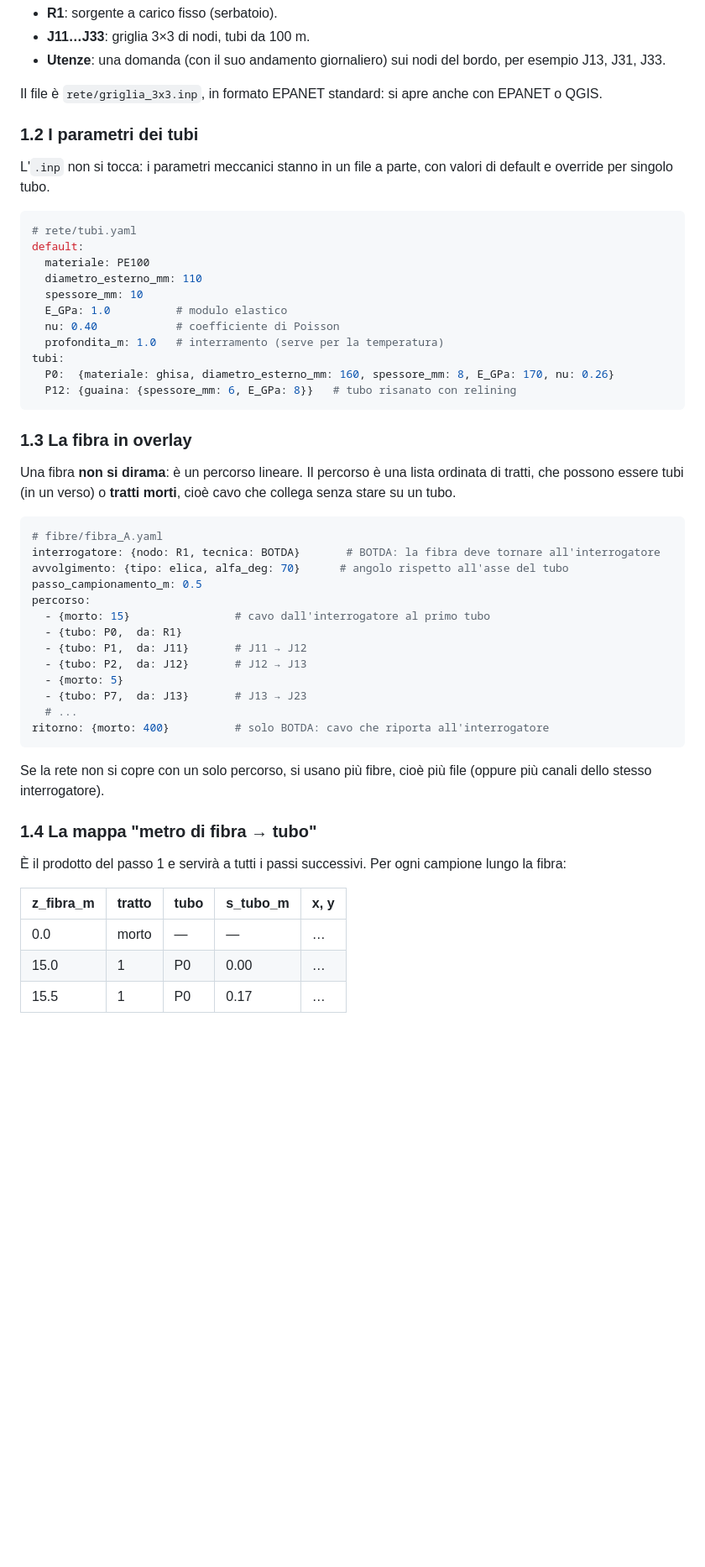
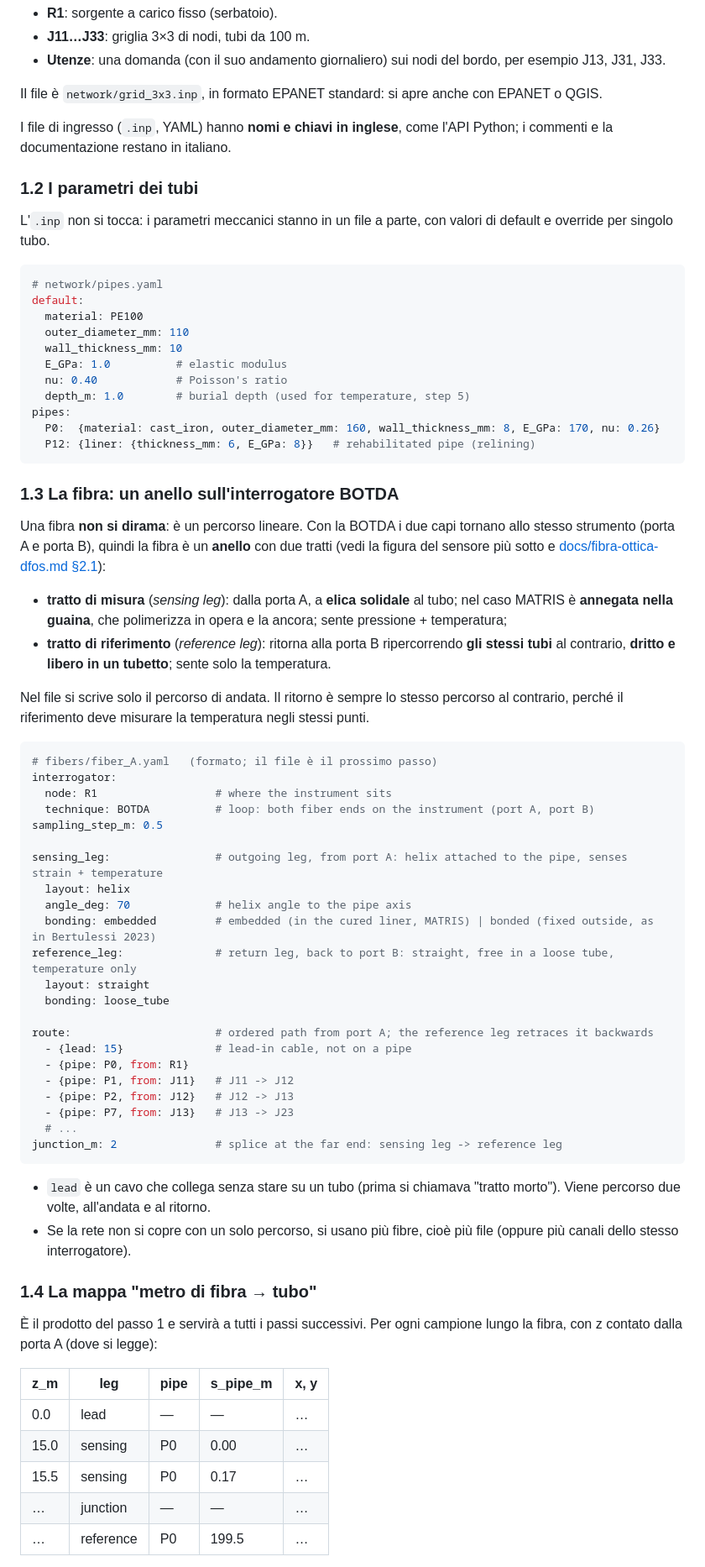
Before and after one commit to fabriziogiuliano/WaterFiberSim, a Markdown page: README.md, the part around one of its changes. Shown at 84% size. GitHub-like rendering; blank space fills up the shorter version.

Commit message:
English input files, fibre loop format, rest-frequency explainer
- Input files renamed and converted to English names and keys:
  rete/griglia_3x3.inp -> network/grid_3x3.inp,
  rete/tubi.yaml -> network/pipes.yaml; network.py and messages updated.
- README step 1: fibre loop format (route written once from port A,
  reference leg retraces the same pipes; "lead" replaces dead cable;
  bonding: embedded | bonded | loose_tube), map with a "leg" column.
- MATRIS case: fibre embedded in a liner cured in place, not bonded;
  wording fixed in figure, diagram and README; open questions for OR4.
- docs/img/frequenza-a-riposo.png (+ script): why each metre has its
  own rest frequency and the baseline is needed, after Bertulessi 2023
  Fig. 7a (values read by eye).
- draw.io styles aligned with the SVG (fixed corner radius, padding).
- fonti.md: rest profile from Fig. 7a, PN16 note, cure residual strain
  and CIPP references (not yet read); session dump updated.

````diff
--- a/README.md
+++ b/README.md
@@ -67,55 +67,74 @@ Una rete piccola, che si capisce a colpo d'occhio:
 - **J11…J33**: griglia 3×3 di nodi, tubi da 100 m.
 - **Utenze**: una domanda (con il suo andamento giornaliero) sui nodi del bordo, per esempio J13, J31, J33.
 
-Il file è `rete/griglia_3x3.inp`, in formato EPANET standard: si apre anche con EPANET o QGIS.
+Il file è `network/grid_3x3.inp`, in formato EPANET standard: si apre anche con EPANET o QGIS.
+
+I file di ingresso (`.inp`, YAML) hanno **nomi e chiavi in inglese**, come l'API Python; i commenti e la documentazione restano in italiano.
 
 ### 1.2 I parametri dei tubi
 
 L'`.inp` non si tocca: i parametri meccanici stanno in un file a parte, con valori di default e override per singolo tubo.
 
 ```yaml
-# rete/tubi.yaml
+# network/pipes.yaml
 default:
-  materiale: PE100
-  diametro_esterno_mm: 110
-  spessore_mm: 10
-  E_GPa: 1.0          # modulo elastico
-  nu: 0.40            # coefficiente di Poisson
-  profondita_m: 1.0   # interramento (serve per la temperatura)
-tubi:
-  P0:  {materiale: ghisa, diametro_esterno_mm: 160, spessore_mm: 8, E_GPa: 170, nu: 0.26}
-  P12: {guaina: {spessore_mm: 6, E_GPa: 8}}   # tubo risanato con relining
+  material: PE100
+  outer_diameter_mm: 110
+  wall_thickness_mm: 10
+  E_GPa: 1.0          # elastic modulus
+  nu: 0.40            # Poisson's ratio
+  depth_m: 1.0        # burial depth (used for temperature, step 5)
+pipes:
+  P0:  {material: cast_iron, outer_diameter_mm: 160, wall_thickness_mm: 8, E_GPa: 170, nu: 0.26}
+  P12: {liner: {thickness_mm: 6, E_GPa: 8}}   # rehabilitated pipe (relining)
 ```
 
-### 1.3 La fibra in overlay
+### 1.3 La fibra: un anello sull'interrogatore BOTDA
 
-Una fibra **non si dirama**: è un percorso lineare. Il percorso è una lista ordinata di tratti, che possono essere tubi (in un verso) o **tratti morti**, cioè cavo che collega senza stare su un tubo.
+Una fibra **non si dirama**: è un percorso lineare. Con la BOTDA i due capi tornano allo stesso strumento (porta A e porta B), quindi la fibra è un **anello** con due tratti (vedi la figura del sensore più sotto e [docs/fibra-ottica-dfos.md §2.1](docs/fibra-ottica-dfos.md#21-come-funziona-la-botda-passo-per-passo)):
+
+- **tratto di misura** (*sensing leg*): dalla porta A, a **elica solidale** al tubo; nel caso MATRIS è **annegata nella guaina**, che polimerizza in opera e la ancora; sente pressione + temperatura;
+- **tratto di riferimento** (*reference leg*): ritorna alla porta B ripercorrendo **gli stessi tubi** al contrario, **dritto e libero in un tubetto**; sente solo la temperatura.
+
+Nel file si scrive solo il percorso di andata. Il ritorno è sempre lo stesso percorso al contrario, perché il riferimento deve misurare la temperatura negli stessi punti.
 
 ```yaml
-# fibre/fibra_A.yaml
-interrogatore: {nodo: R1, tecnica: BOTDA}       # BOTDA: la fibra deve tornare all'interrogatore
-avvolgimento: {tipo: elica, alfa_deg: 70}      # angolo rispetto all'asse del tubo
-passo_campionamento_m: 0.5
-percorso:
-  - {morto: 15}                # cavo dall'interrogatore al primo tubo
-  - {tubo: P0,  da: R1}
-  - {tubo: P1,  da: J11}       # J11 → J12
-  - {tubo: P2,  da: J12}       # J12 → J13
-  - {morto: 5}
-  - {tubo: P7,  da: J13}       # J13 → J23
+# fibers/fiber_A.yaml   (formato; il file è il prossimo passo)
+interrogator:
+  node: R1                  # where the instrument sits
+  technique: BOTDA          # loop: both fiber ends on the instrument (port A, port B)
+sampling_step_m: 0.5
+
+sensing_leg:                # outgoing leg, from port A: helix attached to the pipe, senses strain + temperature
+  layout: helix
+  angle_deg: 70             # helix angle to the pipe axis
+  bonding: embedded         # embedded (in the cured liner, MATRIS) | bonded (fixed outside, as in Bertulessi 2023)
+reference_leg:              # return leg, back to port B: straight, free in a loose tube, temperature only
+  layout: straight
+  bonding: loose_tube
+
+route:                      # ordered path from port A; the reference leg retraces it backwards
+  - {lead: 15}              # lead-in cable, not on a pipe
+  - {pipe: P0, from: R1}
+  - {pipe: P1, from: J11}   # J11 -> J12
+  - {pipe: P2, from: J12}   # J12 -> J13
+  - {pipe: P7, from: J13}   # J13 -> J23
   # ...
-ritorno: {morto: 400}          # solo BOTDA: cavo che riporta all'interrogatore
+junction_m: 2               # splice at the far end: sensing leg -> reference leg
 ```
 
-Se la rete non si copre con un solo percorso, si usano più fibre, cioè più file (oppure più canali dello stesso interrogatore).
+- `lead` è un cavo che collega senza stare su un tubo (prima si chiamava "tratto morto"). Viene percorso due volte, all'andata e al ritorno.
+- Se la rete non si copre con un solo percorso, si usano più fibre, cioè più file (oppure più canali dello stesso interrogatore).
 
 ### 1.4 La mappa "metro di fibra → tubo"
 
-È il prodotto del passo 1 e servirà a tutti i passi successivi. Per ogni campione lungo la fibra:
+È il prodotto del passo 1 e servirà a tutti i passi successivi. Per ogni campione lungo la fibra, con z contato dalla porta A (dove si legge):
 
-| z_fibra_m | tratto | tubo | s_tubo_m | x, y |
+| z_m | leg | pipe | s_pipe_m | x, y |
 |---|---|---|---|---|
-| 0.0 | morto | — | — | … |
-| 15.0 | 1 | P0 | 0.00 | … |
-| 15.5 | 1 | P0 | 0.17 | … |
+| 0.0 | lead | — | — | … |
+| 15.0 | sensing | P0 | 0.00 | … |
+| 15.5 | sensing | P0 | 0.17 | … |
+| … | junction | — | — | … |
+| … | reference | P0 | 199.5 | … |
 
````
Also changed, not shown: other parts of README.md (+6 -4 lines), docs/fonti.md (+5 -2 lines), docs/sessione-2026-11-23.md (+24 -4 lines), blender/tubo_fibra.png, docs/img/frequenza-a-riposo.png (added), 8 other files.
